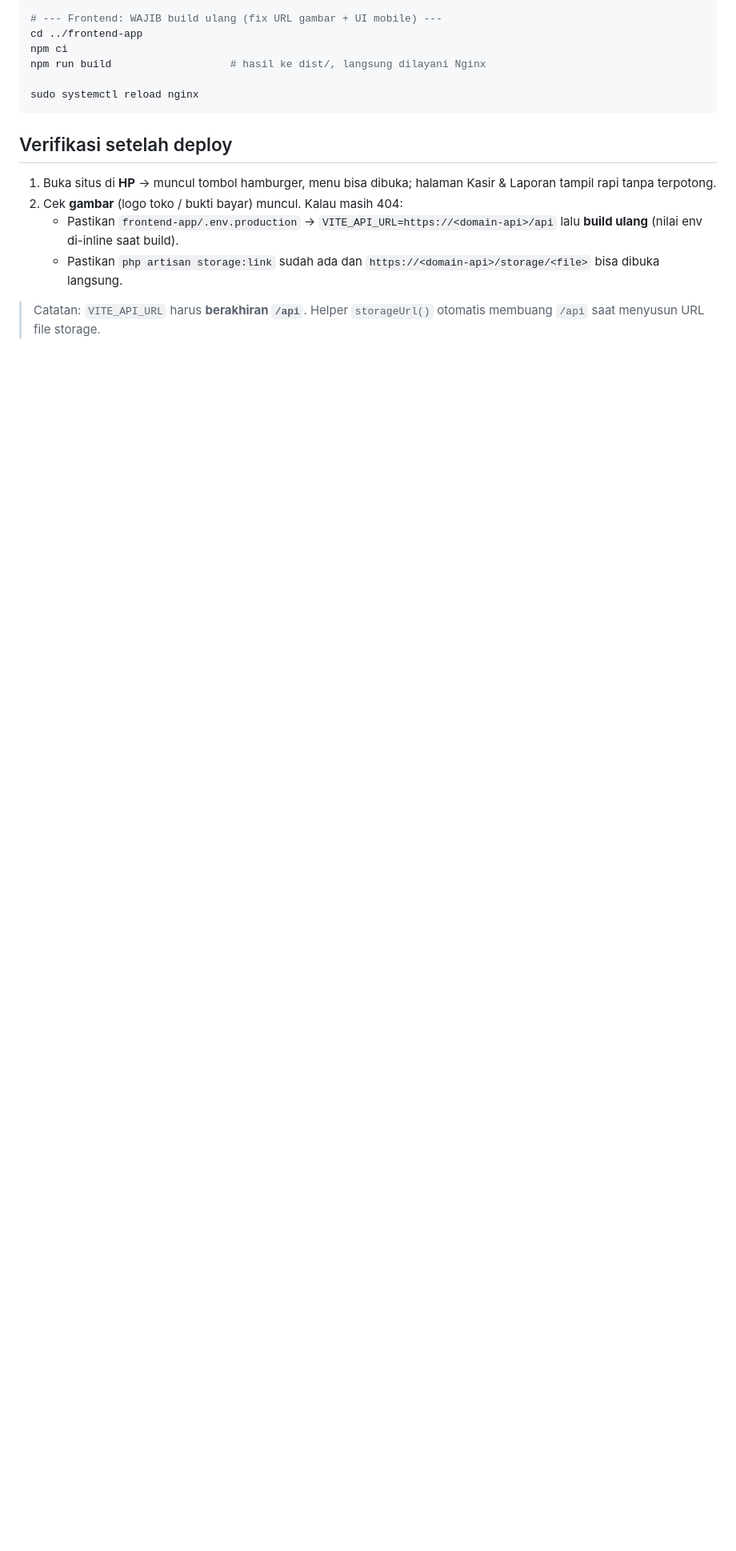
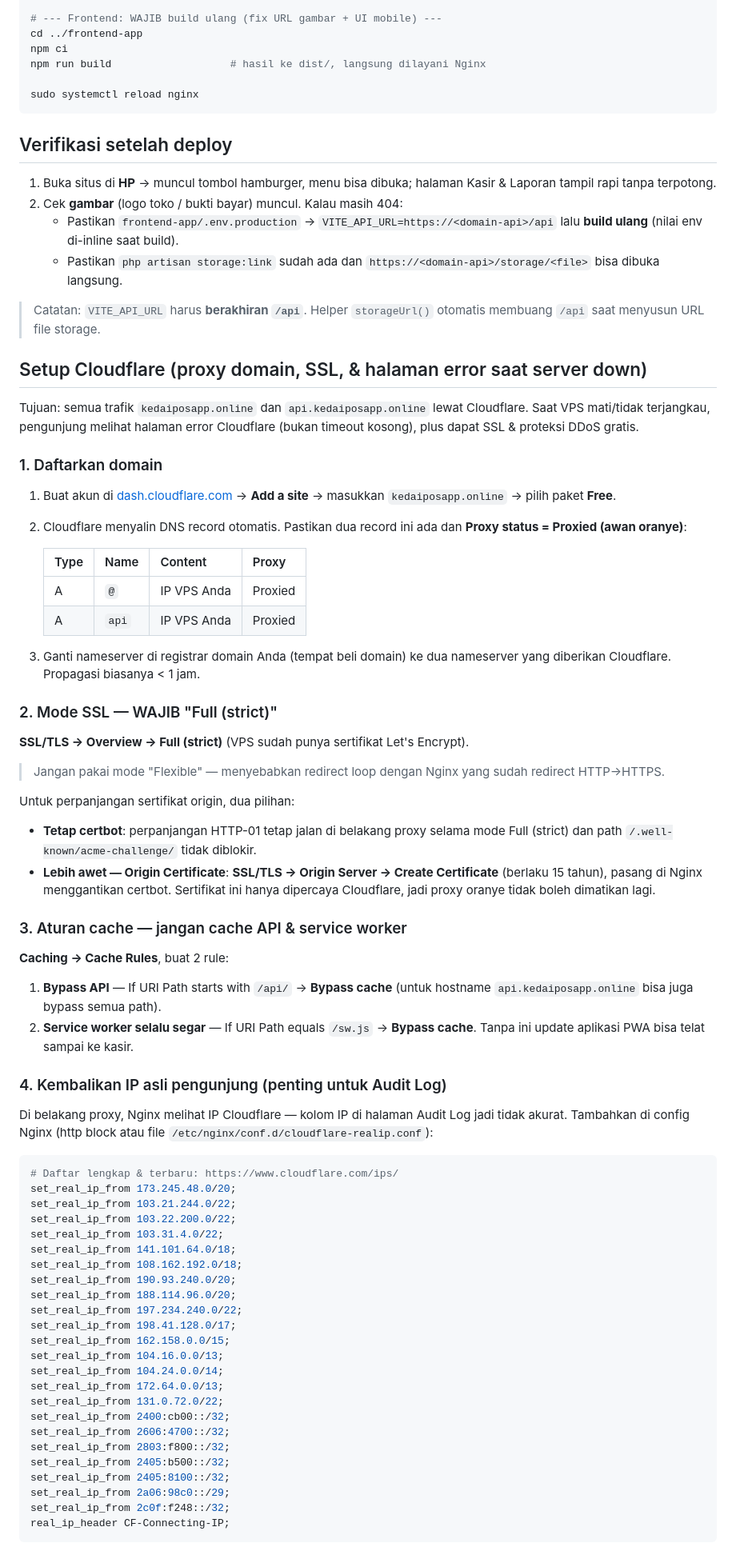
Before and after one commit to Ruinz1/KasirPOS-App, a Markdown page: DEPLOYMENT.md, the part around one of its changes. Shown at 80% size. GitHub-like rendering; blank space fills up the shorter version.

Commit message:
docs: panduan setup Cloudflare (proxy, SSL, halaman error) di DEPLOYMENT.md
Co-Authored-By: Claude Fable 5 <noreply@anthropic.com>

````diff
--- a/DEPLOYMENT.md
+++ b/DEPLOYMENT.md
@@ -133,3 +133,82 @@ sudo systemctl reload nginx
 
 > Catatan: `VITE_API_URL` harus **berakhiran `/api`**. Helper `storageUrl()`
 > otomatis membuang `/api` saat menyusun URL file storage.
+
+## Setup Cloudflare (proxy domain, SSL, & halaman error saat server down)
+
+Tujuan: semua trafik `kedaiposapp.online` dan `api.kedaiposapp.online` lewat
+Cloudflare. Saat VPS mati/tidak terjangkau, pengunjung melihat halaman error
+Cloudflare (bukan timeout kosong), plus dapat SSL & proteksi DDoS gratis.
+
+### 1. Daftarkan domain
+
+1. Buat akun di [dash.cloudflare.com](https://dash.cloudflare.com) → **Add a site**
+   → masukkan `kedaiposapp.online` → pilih paket **Free**.
+2. Cloudflare menyalin DNS record otomatis. Pastikan dua record ini ada dan
+   **Proxy status = Proxied (awan oranye)**:
+
+   | Type | Name  | Content     | Proxy    |
+   |------|-------|-------------|----------|
+   | A    | `@`   | IP VPS Anda | Proxied  |
+   | A    | `api` | IP VPS Anda | Proxied  |
+
+3. Ganti nameserver di registrar domain Anda (tempat beli domain) ke dua
+   nameserver yang diberikan Cloudflare. Propagasi biasanya < 1 jam.
+
+### 2. Mode SSL — WAJIB "Full (strict)"
+
+**SSL/TLS → Overview → Full (strict)** (VPS sudah punya sertifikat Let's Encrypt).
+
+> Jangan pakai mode "Flexible" — menyebabkan redirect loop dengan Nginx yang
+> sudah redirect HTTP→HTTPS.
+
+Untuk perpanjangan sertifikat origin, dua pilihan:
+- **Tetap certbot**: perpanjangan HTTP-01 tetap jalan di belakang proxy selama
+  mode Full (strict) dan path `/.well-known/acme-challenge/` tidak diblokir.
+- **Lebih awet — Origin Certificate**: **SSL/TLS → Origin Server → Create
+  Certificate** (berlaku 15 tahun), pasang di Nginx menggantikan certbot.
+  Sertifikat ini hanya dipercaya Cloudflare, jadi proxy oranye tidak boleh
+  dimatikan lagi.
+
+### 3. Aturan cache — jangan cache API & service worker
+
+**Caching → Cache Rules**, buat 2 rule:
+
+1. **Bypass API** — If URI Path starts with `/api/` → **Bypass cache**
+   (untuk hostname `api.kedaiposapp.online` bisa juga bypass semua path).
+2. **Service worker selalu segar** — If URI Path equals `/sw.js` → **Bypass
+   cache**. Tanpa ini update aplikasi PWA bisa telat sampai ke kasir.
+
+### 4. Kembalikan IP asli pengunjung (penting untuk Audit Log)
+
+Di belakang proxy, Nginx melihat IP Cloudflare — kolom IP di halaman Audit Log
+jadi tidak akurat. Tambahkan di config Nginx (http block atau file
+`/etc/nginx/conf.d/cloudflare-realip.conf`):
+
+```nginx
+# Daftar lengkap & terbaru: https://www.cloudflare.com/ips/
+set_real_ip_from 173.245.48.0/20;
+set_real_ip_from 103.21.244.0/22;
+set_real_ip_from 103.22.200.0/22;
+set_real_ip_from 103.31.4.0/22;
+set_real_ip_from 141.101.64.0/18;
+set_real_ip_from 108.162.192.0/18;
+set_real_ip_from 190.93.240.0/20;
+set_real_ip_from 188.114.96.0/20;
+set_real_ip_from 197.234.240.0/22;
+set_real_ip_from 198.41.128.0/17;
+set_real_ip_from 162.158.0.0/15;
+set_real_ip_from 104.16.0.0/13;
+set_real_ip_from 104.24.0.0/14;
+set_real_ip_from 172.64.0.0/13;
+set_real_ip_from 131.0.72.0/22;
+set_real_ip_from 2400:cb00::/32;
+set_real_ip_from 2606:4700::/32;
+set_real_ip_from 2803:f800::/32;
+set_real_ip_from 2405:b500::/32;
+set_real_ip_from 2405:8100::/32;
+set_real_ip_from 2a06:98c0::/29;
+set_real_ip_from 2c0f:f248::/32;
+real_ip_header CF-Connecting-IP;
+```
+
````
Also changed, not shown: other parts of DEPLOYMENT.md (+19 -0 lines).
